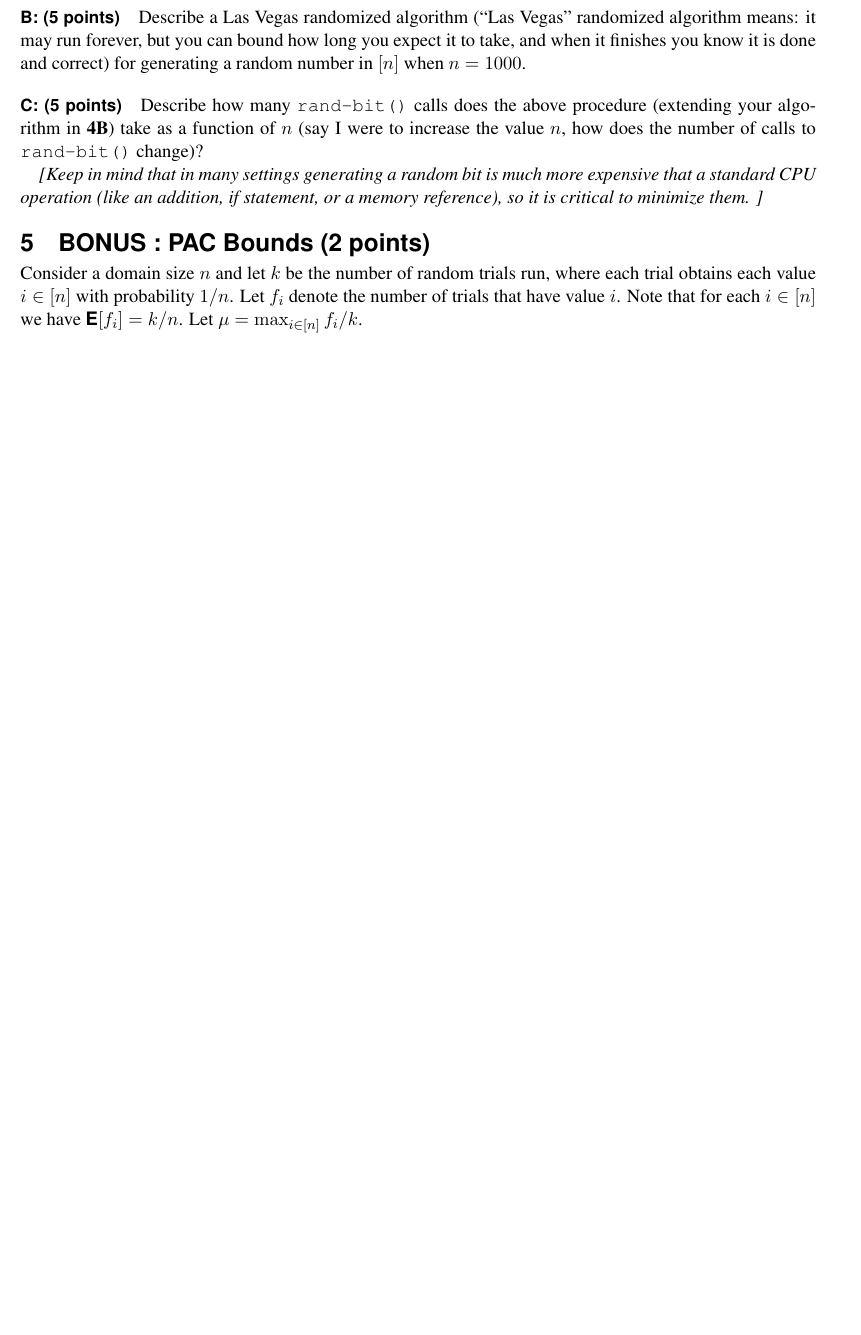
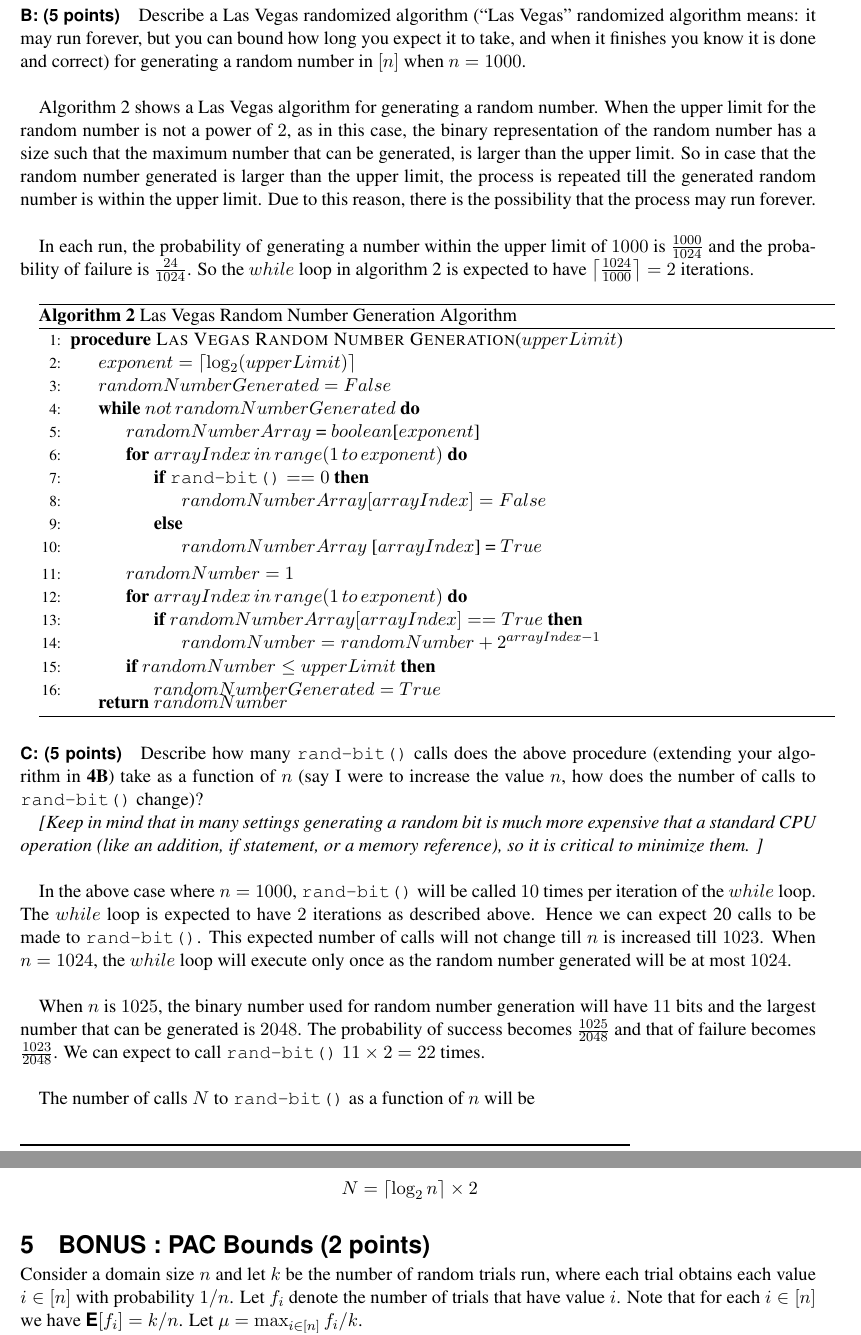
Before and after one commit to gopalmenon/CS-6140-Assignment-1-Hash-Functions-and-PAC-Algorithms, a LaTeX document (Report/A1-StatPrin.tex, which reads Report/classDM17.sty): part of page 5 of 6 before the commit and two parts of pages 6 and 7 of 7 after it, the two joined at a grey line, cut so that both start at the same text, the shorter picture padded with empty space. Compiled offline with pdfLaTeX.

Commit message:
Finished answer 4

```diff
--- a/Report/A1-StatPrin.tex
+++ b/Report/A1-StatPrin.tex
@@ -1,6 +1,9 @@
 \documentclass[11pt]{article}
 
 \usepackage{classDM17}
+\usepackage{mathtools}
+\DeclarePairedDelimiter\ceil{\lceil}{\rceil}
+\DeclarePairedDelimiter\floor{\lfloor}{\rfloor}
 
 \title{Asmt 1: Hash Functions and PAC Algorithms}
 \author{Turn in (\textbf{a pdf}) through Canvas by 2:45pm: \\
@@ -186,12 +217,59 @@ How can you use this to create a random integer number between $1$ and $n=1024$?
 
 \paragraph{B: (5 points)}
-Describe a Las Vegas randomized algorithm (``Las Vegas'' randomized algorithm means: it may run forever, but you can bound how long you expect it to take, and when it finishes you know it is done and correct) for generating a random number in $[n]$ when $n=1000$.
+Describe a Las Vegas randomized algorithm (``Las Vegas'' randomized algorithm means: it may run forever, but you can bound how long you expect it to take, and when it finishes you know it is done and correct) for generating a random number in $[n]$ when $n=1000$.  \\
+
+Algorithm \ref{Rand2} shows a Las Vegas algorithm for generating a random number. When the upper limit for the random number is not a power of $2$, as in this case, the binary representation of the random number has a size such that the maximum number that can be generated, is larger than the upper limit. So in case that the random number generated is larger than the upper limit, the process is repeated till the generated random number is within the upper limit. Due to this reason, there is the possibility that the process may run forever.\\
+
+In each run, the probability of generating a number within the upper limit of $1000$ is $\frac{1000}{1024}$ and the probability of failure is $\frac{24}{1024}$. So the $while$ loop in algorithm \ref{Rand2} is expected to have $\ceil*{\frac{1024}{1000}} = 2$ iterations.
+
+\begin{minipage}{\linewidth}
+  \begin{algorithm}[H]
+    \caption{Las Vegas Random Number Generation Algorithm}\label{Rand2}
+    \begin{algorithmic}[1]
+      \Procedure{Las Vegas Random Number Generation}{$upperLimit$}
+        \State $exponent = \ceil*{\log_2 (upperLimit)}$
+	\State $randomNumberGenerated = False$
+	\While {$not \, randomNumberGenerated$}
+      	  \State $randomNumberArray$ = $boolean$[$exponent$]
+	  \For {$arrayIndex \, in \, range(1 \, to \, exponent)$}
+	    \If {$\texttt{rand-bit()} == 0$}
+	      \State $randomNumberArray [arrayIndex] = False$
+	    \Else
+	      \State $randomNumberArray$ [$arrayIndex$] = $True$
+	    \EndIf
+	  \EndFor
+	  \State $randomNumber = 1$
+	  \For {$arrayIndex \, in \, range(1 \, to \, exponent)$}
+	    \If {$randomNumberArray [arrayIndex] == True$}
+	      \State $randomNumber = randomNumber + 2^{arrayIndex - 1}$
+	    \EndIf
+  	  \EndFor
+	\If {$randomNumber \leq upperLimit$}
+	  \State $randomNumberGenerated = True$
+	\EndIf
+	\EndWhile
+	\Return $randomNumber$
+      \EndProcedure
+    \end{algorithmic}
+  \end{algorithm}
+\end{minipage}\\
 
 \paragraph{C: (5 points)}
 Describe how many \texttt{rand-bit()} calls does the above procedure (extending your algorithm in \textbf{4B}) take as a function of $n$ (say I were to increase the value $n$, how does the number of calls to \texttt{rand-bit()} change)?
 
-\emph{[Keep in mind that in many settings generating a random bit is much more expensive that a standard CPU operation (like an addition, if statement, or a memory reference), so it is critical to minimize them.  ]}
+\emph{[Keep in mind that in many settings generating a random bit is much more expensive that a standard CPU operation (like an addition, if statement, or a memory reference), so it is critical to minimize them.  ]}\\
 
+In the above case where $n = 1000$, \texttt{rand-bit()} will be called $10$ times per iteration of the $while$ loop. The $while$ loop is expected to have $2$ iterations as described above. Hence we can expect 20 calls to be made to \texttt{rand-bit()}. This expected number of calls will not change till $n$ is increased till $1023$. When $n=1024$, the $while$ loop will execute only once as the random number generated will be at most $1024$. \\
+
+When $n$ is $1025$, the binary number used for random number generation will have $11$ bits and the largest number that can be generated is $2048$. The probability of success becomes $\frac{1025}{2048}$ and that of failure becomes $\frac{1023}{2048}$. We can expect to call \texttt{rand-bit()} $11 \times 2 = 22$ times.\\
+
+The number of calls $N$ to \texttt{rand-bit()} as a function of $n$ will be
+
+\begin{equation*}
+\begin{aligned}
+N &= \ceil*{\log_2 {n}} \times 2
+\end{aligned}
+\end{equation*}
 
 \vspace{-.1in}
 %%%%%%%%%%%%%%%%%%%%%%%%%%%%%%%%%%%%%%%%%%%%%%%%%%%%
--- a/Report/classDM17.sty
+++ b/Report/classDM17.sty
@@ -16,8 +16,8 @@
 \usepackage{color}
 \usepackage{wrapfig}
 
-\usepackage[section]{algorithm}
-\usepackage[noend]{algorithmic}
+\usepackage{algorithm}
+\usepackage[noend]{algpseudocode}
 
 
 
```
Also changed, not shown: Report/A1-StatPrin.pdf, Report/A1-StatPrin.tex (30 more changed lines).
